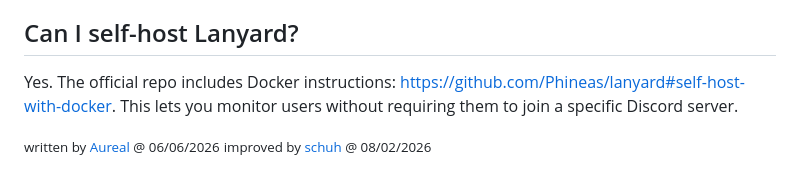
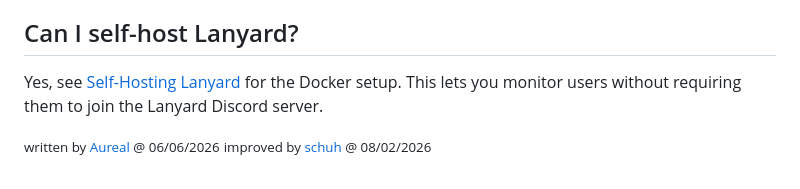
Before and after one commit to vqpe/lanyard-docs, a Markdown page: docs/faq.md, the part around the change. Rendered like a GitHub page.

Commit message:
link self-host faq answer to the self-hosting page

```diff
--- a/docs/faq.md
+++ b/docs/faq.md
@@ -105,7 +105,7 @@ Occasional disconnections are expected. You need to implement reconnection logic
 
 ## Can I self-host Lanyard?
 
-Yes. The official repo includes Docker instructions: https://github.com/Phineas/lanyard#self-host-with-docker. This lets you monitor users without requiring them to join a specific Discord server.
+Yes, see [Self-Hosting Lanyard](#self-hosting) for the Docker setup. This lets you monitor users without requiring them to join the Lanyard Discord server.
 
 
 
```
